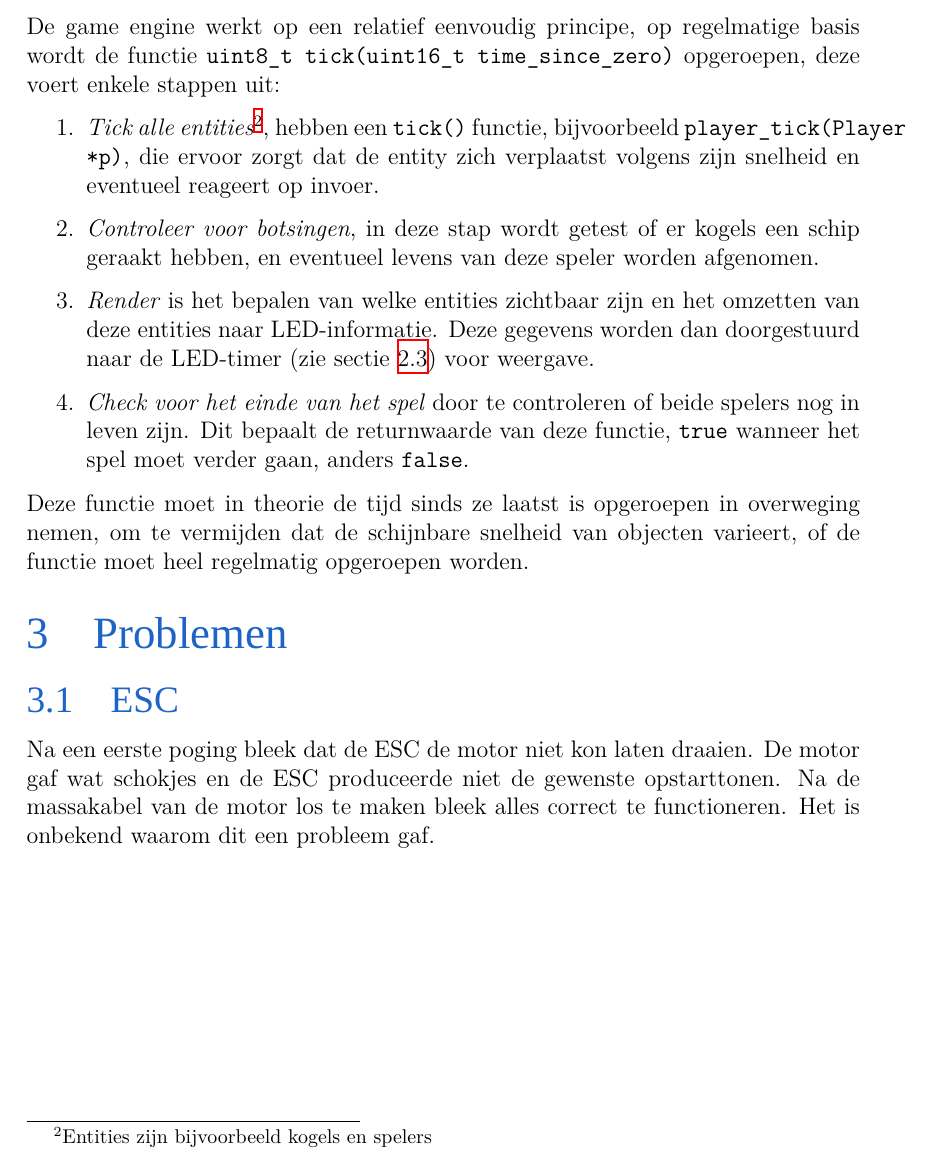
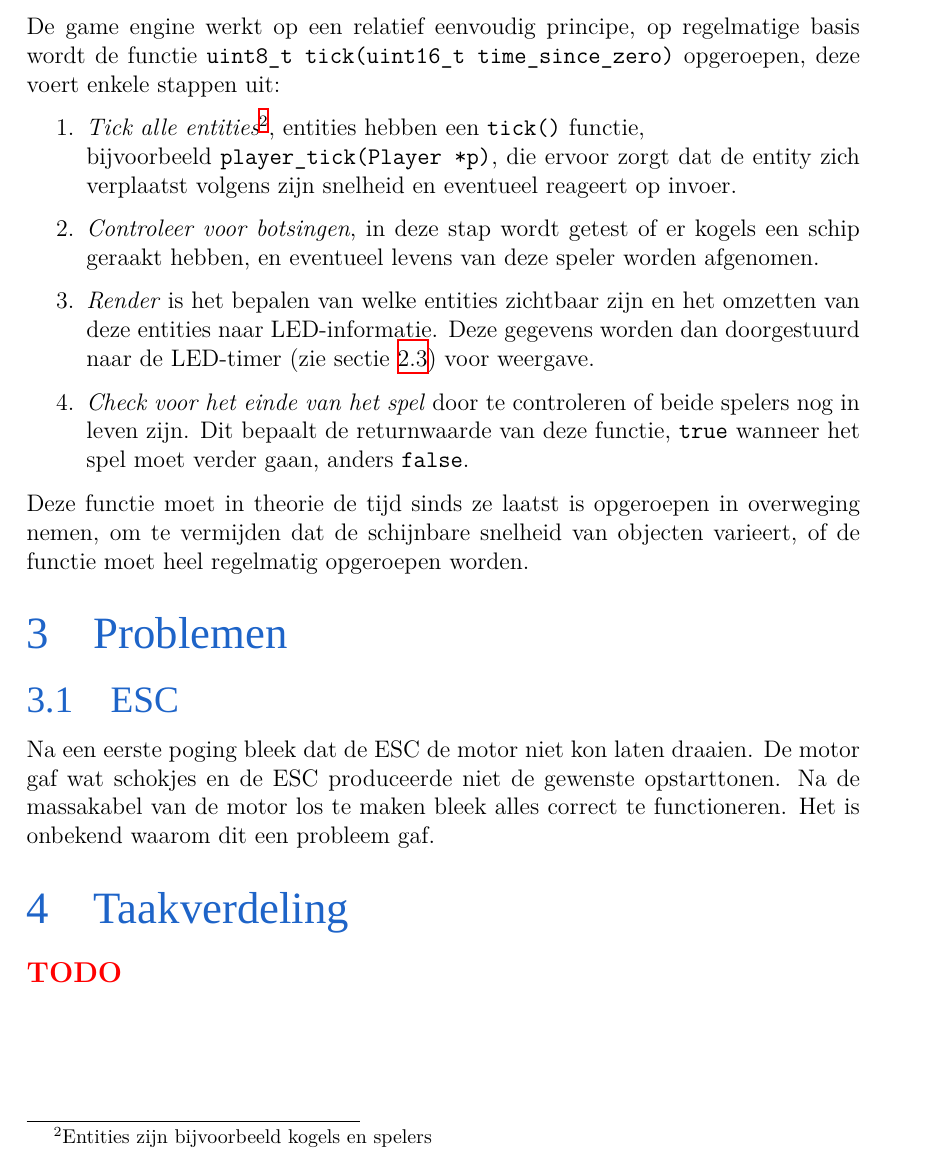
Before and after one commit to Epse/MCU_Project_PlanetFight, a LaTeX document (verslag/verslag.tex): part of page 9 of 9, cut so that both start at the same text. Compiled offline with XeLaTeX; a missing font is replaced by an installed copy or a similar font.

Commit message:
Listing improvements

```diff
--- a/verslag/verslag.tex
+++ b/verslag/verslag.tex
@@ -34,6 +34,8 @@
 \usepackage{hyperref}
 
 \newcommand{\TODO}{\textcolor{red}{\large\textbf{TODO}}}
+
+\lstMakeShortInline[basicstyle=\ttfamily,language=C]{§}
 
 \definecolor{ublauw}{HTML}{1E64C8}
 \newfontfamily\panno{Panno Text}
@@ -260,13 +262,13 @@ een gekozen richting actief is.
 
 \subsection{Game engine}
 De game engine werkt op een relatief eenvoudig principe,
-op regelmatige basis wordt de functie \texttt{uint8_t tick(uint16_t time_since_zero)}
+op regelmatige basis wordt de functie §uint8_t tick(uint16_t time_since_zero)§
 opgeroepen,
 deze voert enkele stappen uit:
 \begin{enumerate}
   \item \emph{Tick alle entities\footnote{Entities zijn bijvoorbeeld kogels en
-        spelers}}, hebben een \texttt{tick()} functie, bijvoorbeeld
-    \texttt{player_tick(Player *p)}, die ervoor zorgt dat de entity zich
+        spelers}}, entities hebben een §tick()§ functie,\\
+    bijvoorbeeld §player_tick(Player *p)§, die ervoor zorgt dat de entity zich
     verplaatst volgens zijn snelheid en eventueel reageert op invoer.
 
   \item \emph{Controleer voor botsingen}, in deze stap wordt getest of er
@@ -279,7 +281,7 @@ deze voert enkele stappen uit:
 
   \item \emph{Check voor het einde van het spel} door te controleren of beide
     spelers nog in leven zijn. Dit bepaalt de returnwaarde van deze functie,
-    \texttt{true} wanneer het spel moet verder gaan, anders \texttt{false}.
+    §true§ wanneer het spel moet verder gaan, anders §false§.
 \end{enumerate}
 
 Deze functie moet in theorie de tijd sinds ze laatst is opgeroepen in overweging
@@ -293,4 +295,7 @@ De motor gaf wat schokjes en de ESC produceerde niet de gewenste opstarttonen.
 Na de massakabel van de motor los te maken bleek alles correct te functioneren.
 Het is onbekend waarom dit een probleem gaf.
 
+\section{Taakverdeling}
+\TODO
+
 \end{document}
```
Also changed, not shown: verslag/verslag.pdf, verslag/verslag.tex (18 more changed lines).
